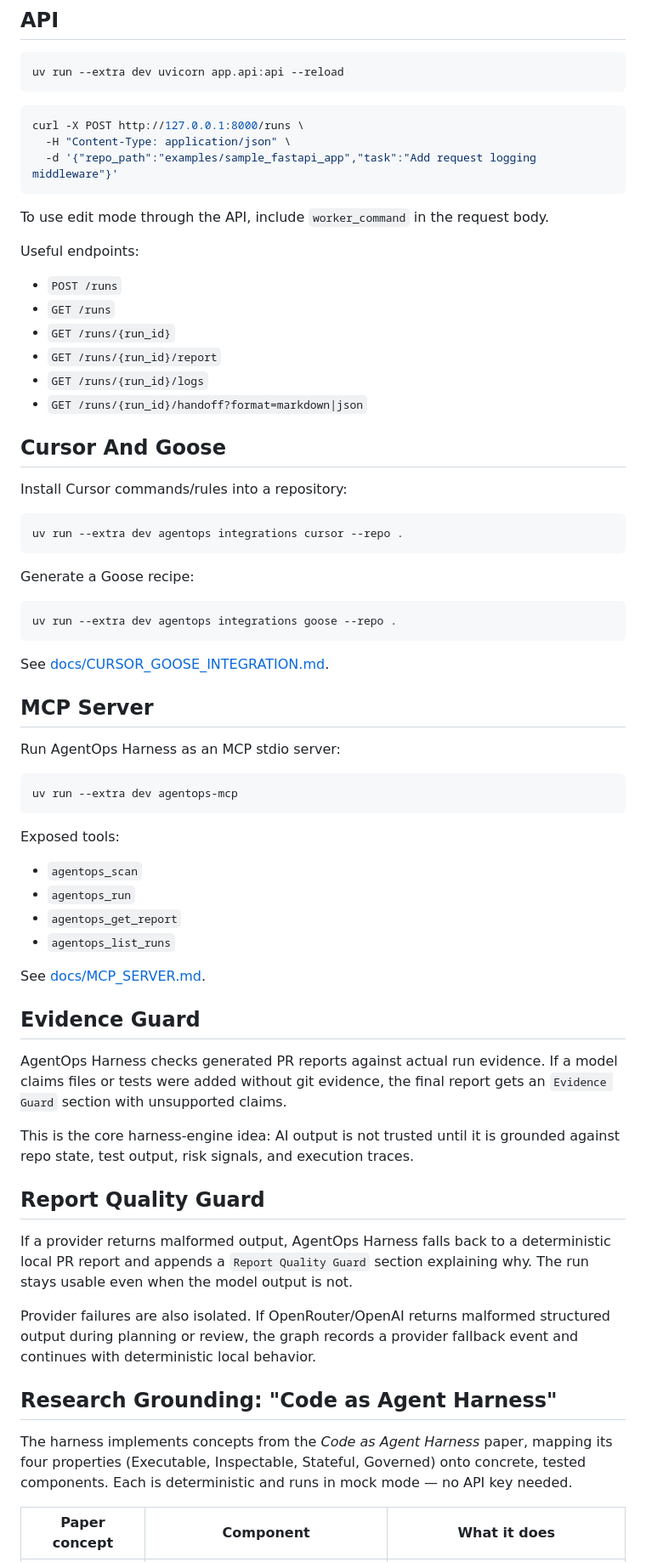
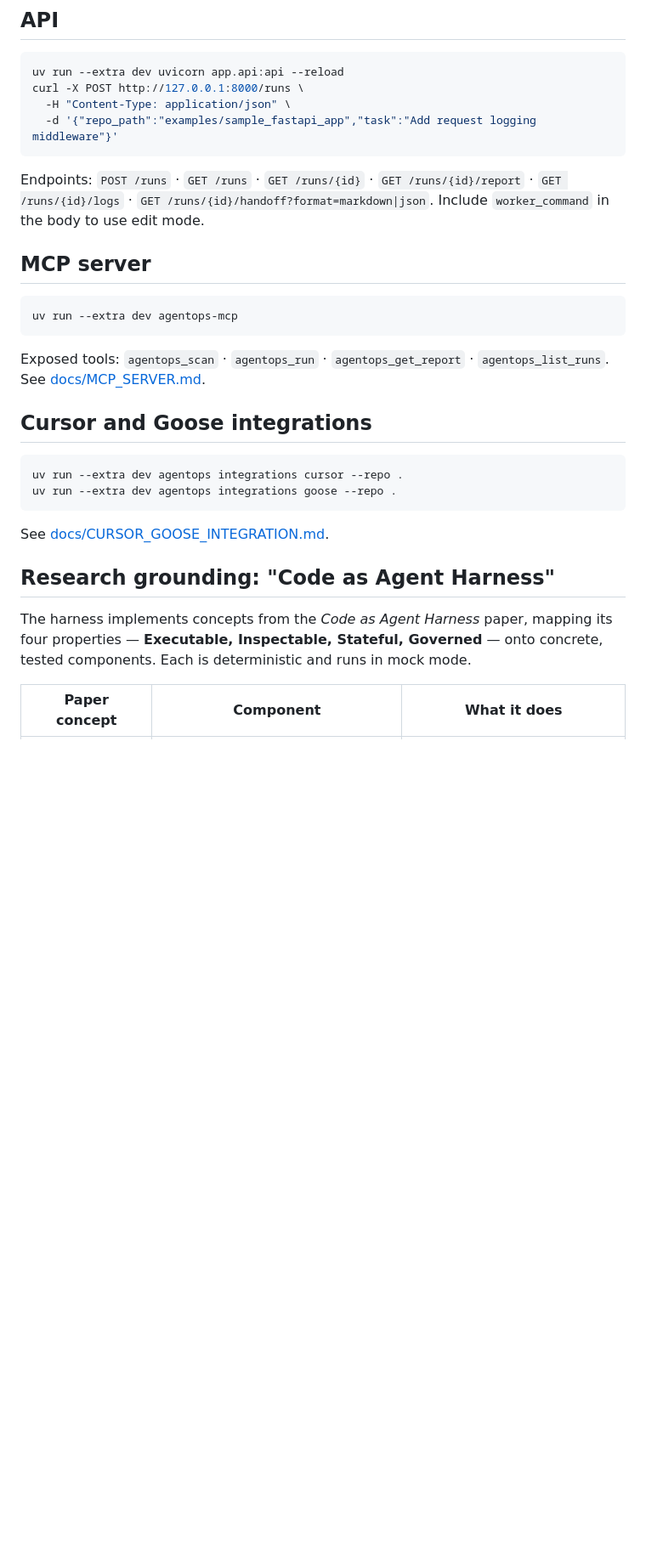
Before and after one commit to Ven-Z8/agentops-harness, a Markdown page: README.md, the part around one of its changes. Shown at 85% size. GitHub-like rendering; blank space fills up the shorter version.

````diff
--- a/README.md
+++ b/README.md
@@ -128,75 +183,33 @@ uv run ruff check .
 
 ```bash
 uv run --extra dev uvicorn app.api:api --reload
-```
-
-```bash
 curl -X POST http://127.0.0.1:8000/runs \
   -H "Content-Type: application/json" \
   -d '{"repo_path":"examples/sample_fastapi_app","task":"Add request logging middleware"}'
 ```
 
-To use edit mode through the API, include `worker_command` in the request body.
+Endpoints: `POST /runs` · `GET /runs` · `GET /runs/{id}` · `GET /runs/{id}/report` · `GET /runs/{id}/logs` · `GET /runs/{id}/handoff?format=markdown|json`. Include `worker_command` in the body to use edit mode.
 
-Useful endpoints:
+## MCP server
 
-- `POST /runs`
-- `GET /runs`
-- `GET /runs/{run_id}`
-- `GET /runs/{run_id}/report`
-- `GET /runs/{run_id}/logs`
-- `GET /runs/{run_id}/handoff?format=markdown|json`
+```bash
+uv run --extra dev agentops-mcp
+```
 
-## Cursor And Goose
+Exposed tools: `agentops_scan` · `agentops_run` · `agentops_get_report` · `agentops_list_runs`. See [docs/MCP_SERVER.md](docs/MCP_SERVER.md).
 
-Install Cursor commands/rules into a repository:
+## Cursor and Goose integrations
 
 ```bash
 uv run --extra dev agentops integrations cursor --repo .
-```
-
-Generate a Goose recipe:
-
-```bash
 uv run --extra dev agentops integrations goose --repo .
 ```
 
 See [docs/CURSOR_GOOSE_INTEGRATION.md](docs/CURSOR_GOOSE_INTEGRATION.md).
 
-## MCP Server
+## Research grounding: "Code as Agent Harness"
 
-Run AgentOps Harness as an MCP stdio server:
-
-```bash
-uv run --extra dev agentops-mcp
-```
-
-Exposed tools:
-
-- `agentops_scan`
-- `agentops_run`
-- `agentops_get_report`
-- `agentops_list_runs`
-
-See [docs/MCP_SERVER.md](docs/MCP_SERVER.md).
-
-## Evidence Guard
-
-AgentOps Harness checks generated PR reports against actual run evidence. If a model claims files or tests were added without git evidence, the final report gets an `Evidence Guard` section with unsupported claims.
-
-This is the core harness-engine idea: AI output is not trusted until it is grounded against repo state, test output, risk signals, and execution traces.
-
-## Report Quality Guard
-
-If a provider returns malformed output, AgentOps Harness falls back to a deterministic local PR report and appends a `Report Quality Guard` section explaining why. The run stays usable even when the model output is not.
-
-Provider failures are also isolated. If OpenRouter/OpenAI returns malformed structured output during planning or review, the graph records a provider fallback event and continues with deterministic local behavior.
-
-## Research Grounding: "Code as Agent Harness"
-
-The harness implements concepts from the *Code as Agent Harness* paper, mapping
-its four properties (Executable, Inspectable, Stateful, Governed) onto concrete,
-tested components. Each is deterministic and runs in mock mode — no API key needed.
+The harness implements concepts from the *Code as Agent Harness* paper, mapping its four properties — **Executable, Inspectable, Stateful, Governed** — onto concrete, tested components. Each is deterministic and runs in mock mode.
 
 | Paper concept | Component | What it does |
 |---|---|---|
````
Also changed, not shown: other parts of README.md (+125 -89 lines), docs/assets/worker-harness-anatomy.png (added), 9 other files.
